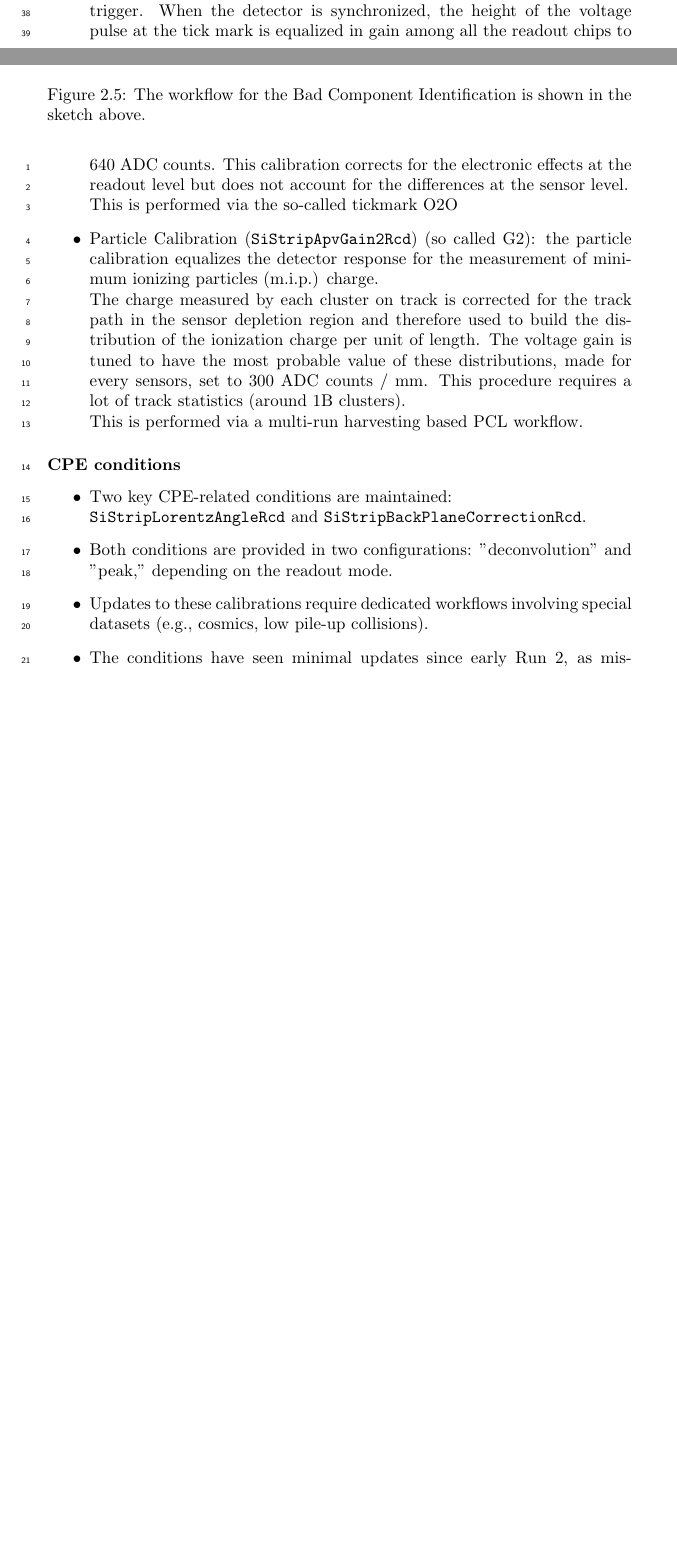
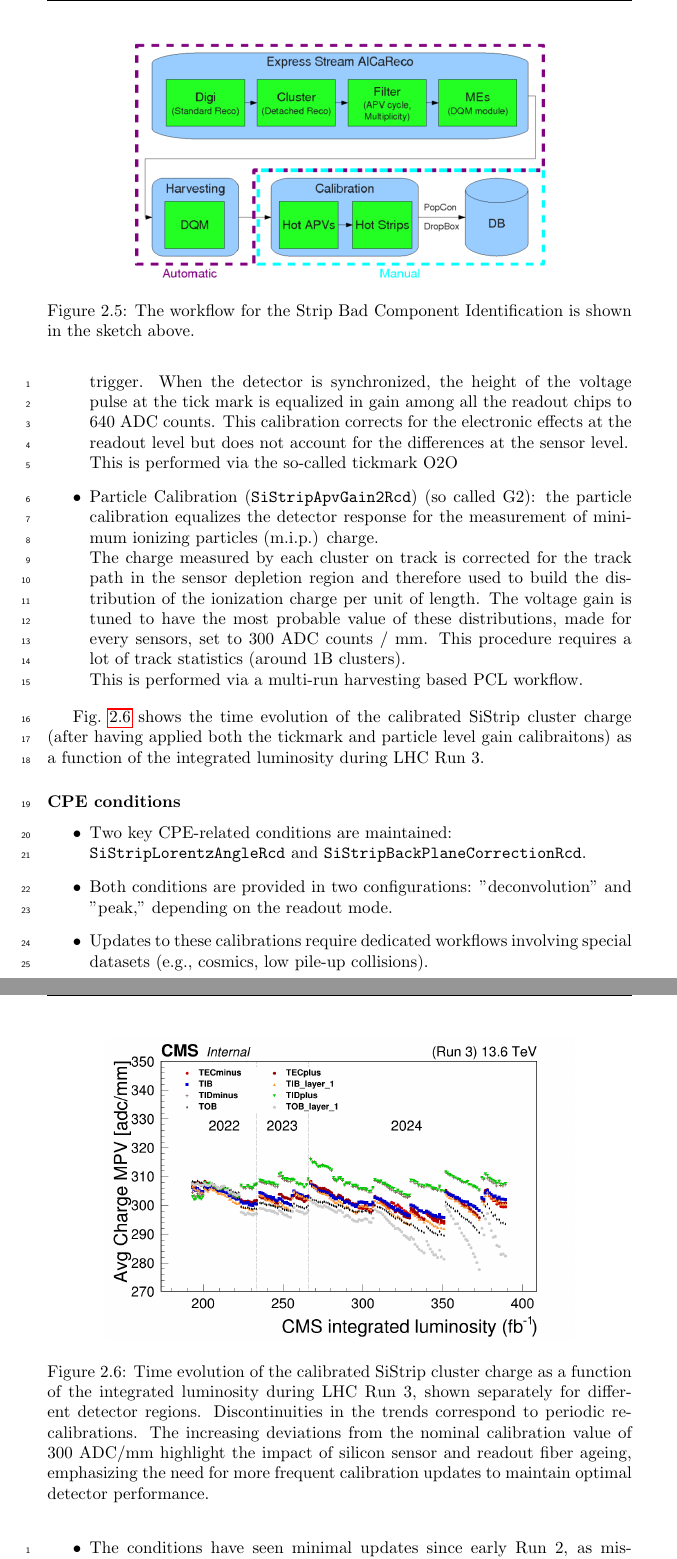
Before and after one commit to trtomei/NGT_Task3.4_Report_Year1, a LaTeX thesis (main.tex, which reads chapters/Calibrations_Strips.tex): two parts of pages 23 and 24 of 45 before the commit and two parts of pages 24 and 25 of 46 after it, joined at a grey line, cut so that both start at the same text, the shorter picture padded with empty space. Compiled offline with pdfLaTeX.

Commit message:
Add a figure for the Strip gains.

```diff
--- a/chapters/Calibrations_Strips.tex
+++ b/chapters/Calibrations_Strips.tex
@@ -116,7 +116,7 @@ Once the DQM output of a given run with enough statistics is available from the
 \begin{figure}[htbp]
    \centering
 	\includegraphics[width=0.7\textwidth]{figures/BadComponentWorkflow_small.png}
-   \caption{The workflow for the Bad Component Identification is shown in the sketch above.}
+   \caption{The workflow for the Strip Bad Component Identification is shown in the sketch above.}
    \label{fig:fill10200PCL}
 \end{figure}
 
@@ -132,6 +132,15 @@ This is performed via the so-called tickmark O2O
 The charge measured by each cluster on track is corrected for the track path in the sensor depletion region and therefore used to build the distribution of the ionization charge per unit of length. The voltage gain is tuned to have the most probable value of these distributions, made for every sensors, set to 300 ADC counts / mm. This procedure requires a lot of track statistics (around 1B clusters).\\
 This is performed via a multi-run harvesting based PCL workflow.
 \end{itemize}
+
+Fig.~\ref{fig:StripClusterCharge} shows the time evolution of the calibrated SiStrip cluster charge (after having applied both the tickmark and particle level gain calibraitons) as a function of the integrated luminosity during LHC Run 3.
+
+\begin{figure}[htbp]
+   \centering
+	\includegraphics[width=0.8\textwidth]{figures/CalibratedCharge_run3_lumi.png}
+   \caption{Time evolution of the calibrated SiStrip cluster charge as a function of the integrated luminosity during LHC Run 3, shown separately for different detector regions. Discontinuities in the trends correspond to periodic re-calibrations. The increasing deviations from the nominal calibration value of 300 ADC/mm highlight the impact of silicon sensor and readout fiber ageing, emphasizing the need for more frequent calibration updates to maintain optimal detector performance.}
+   \label{fig:StripClusterCharge}
+\end{figure}
 
 \subsubsection{CPE conditions}
 
```
Also changed, not shown: figures/CalibratedCharge_run3_lumi.png (added), chapters/Calibrations_Strips.tex (2 more changed lines).
